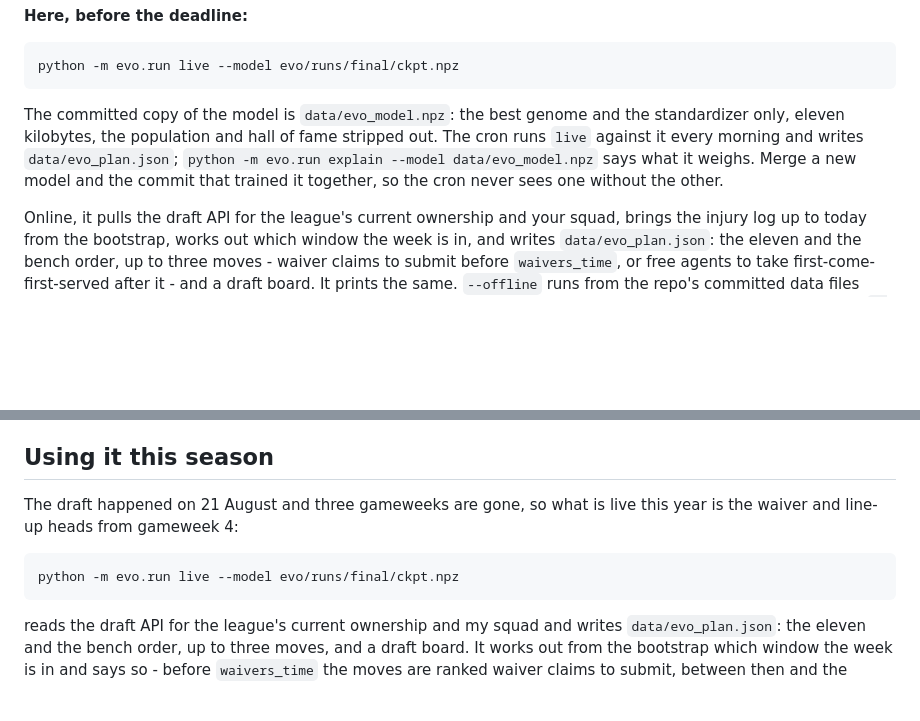
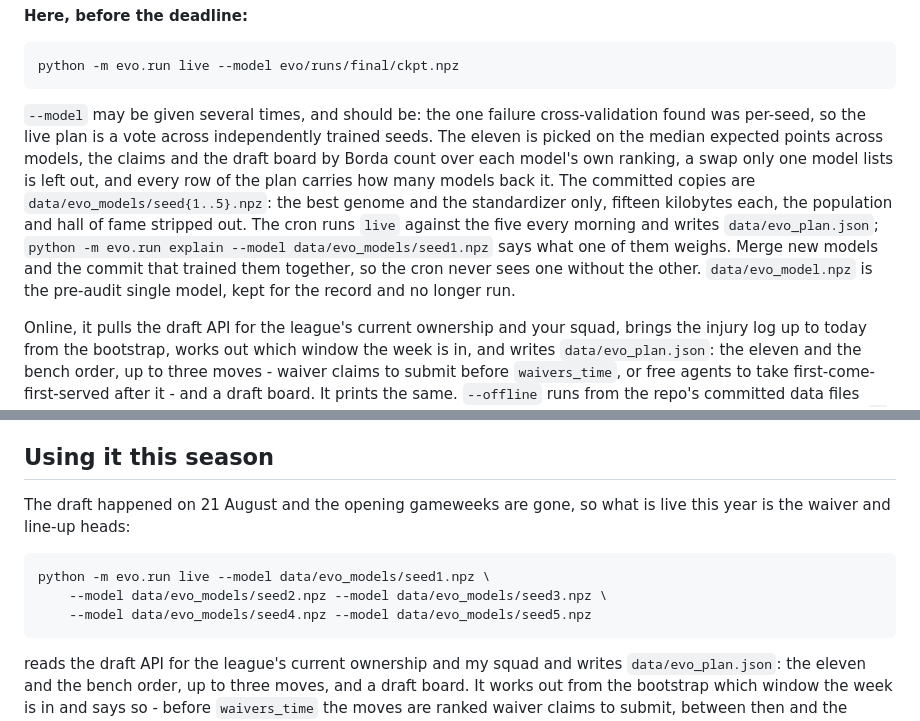
Before and after one commit to justinwaddy/schwaddy-fpl, a Markdown page: evo/README.md, 2 parts joined by grey strips. Rendered like a GitHub page; blank space fills up the shorter version.

````diff
--- a/evo/README.md
+++ b/evo/README.md
@@ -876,13 +960,21 @@ scp cluster:path/to/schwaddy-fpl/evo/runs/final/ckpt.npz evo/runs/final/
 python -m evo.run live --model evo/runs/final/ckpt.npz
 ```
 
-The committed copy of the model is `data/evo_model.npz`: the best genome
-and the standardizer only, eleven kilobytes, the population and hall of
-fame stripped out. The cron runs `live` against it every morning and
-writes `data/evo_plan.json`; `python -m evo.run explain --model
-data/evo_model.npz` says what it weighs. Merge a new model and the
-commit that trained it together, so the cron never sees one without the
-other.
+`--model` may be given several times, and should be: the one failure
+cross-validation found was per-seed, so the live plan is a vote across
+independently trained seeds. The eleven is picked on the median
+expected points across models, the claims and the draft board by Borda
+count over each model's own ranking, a swap only one model lists is
+left out, and every row of the plan carries how many models back it.
+The committed copies are `data/evo_models/seed{1..5}.npz`: the best
+genome and the standardizer only, fifteen kilobytes each, the
+population and hall of fame stripped out. The cron runs `live` against
+the five every morning and writes `data/evo_plan.json`; `python -m
+evo.run explain --model data/evo_models/seed1.npz` says what one of
+them weighs. Merge new models and the commit that trained them
+together, so the cron never sees one without the other.
+`data/evo_model.npz` is the pre-audit single model, kept for the record
+and no longer run.
 
 Online, it pulls the draft API for the league's current ownership and
 your squad, brings the injury log up to today from the bootstrap, works
@@ -906,11 +998,13 @@ harvested. And when the archive repo publishes a season's final files,
 
 ## Using it this season
 
-The draft happened on 21 August and three gameweeks are gone, so what is
-live this year is the waiver and line-up heads from gameweek 4:
+The draft happened on 21 August and the opening gameweeks are gone, so
+what is live this year is the waiver and line-up heads:
 
 ```
-python -m evo.run live --model evo/runs/final/ckpt.npz
+python -m evo.run live --model data/evo_models/seed1.npz \
+    --model data/evo_models/seed2.npz --model data/evo_models/seed3.npz \
+    --model data/evo_models/seed4.npz --model data/evo_models/seed5.npz
 ```
 
 reads the draft API for the league's current ownership and my squad and
````
Also changed, not shown: other parts of evo/README.md (+84 -0 lines).
